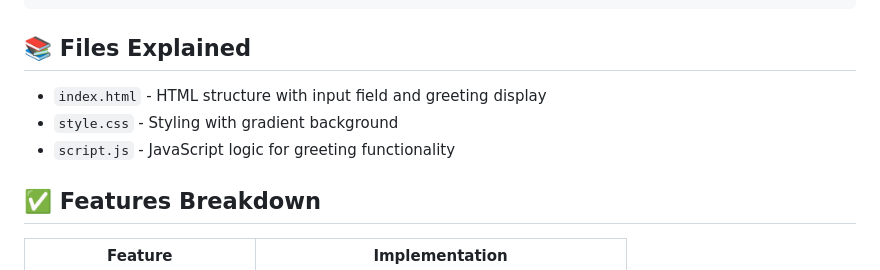
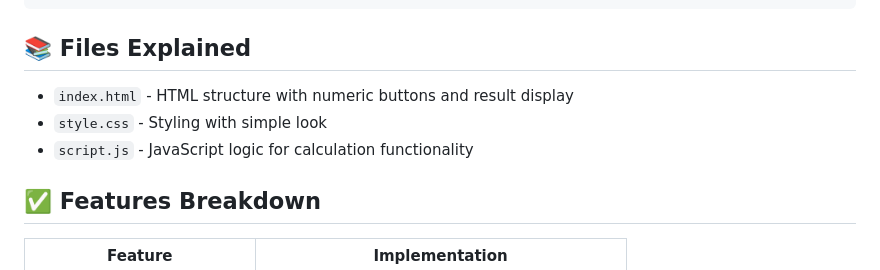
Before and after one commit to AliG487/js-project-02-simpleCalculator, a Markdown page: README.md, the part around the change. Drawn GitHub-style.

Commit message:
corrected mistakes in README.md

```diff
--- a/README.md
+++ b/README.md
@@ -95,9 +95,9 @@ function calculate() {
 
 ## 📚 Files Explained
 
-- `index.html` - HTML structure with input field and greeting display
-- `style.css` - Styling with gradient background
-- `script.js` - JavaScript logic for greeting functionality
+- `index.html` - HTML structure with numeric buttons and result display
+- `style.css` - Styling with simple look
+- `script.js` - JavaScript logic for calculation functionality
 
 ## ✅ Features Breakdown
 
```
